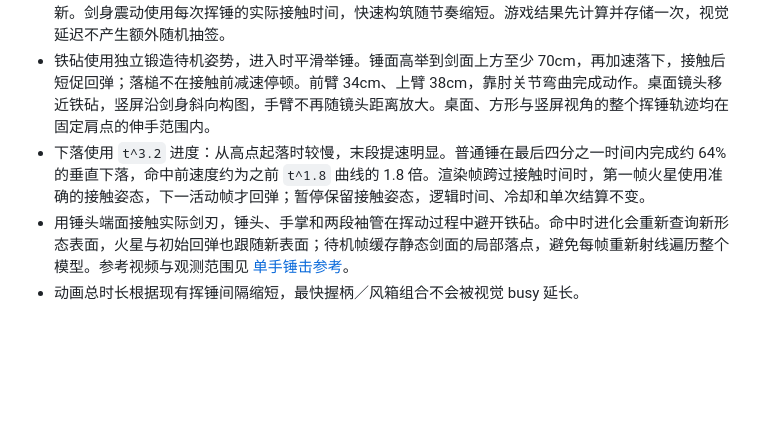
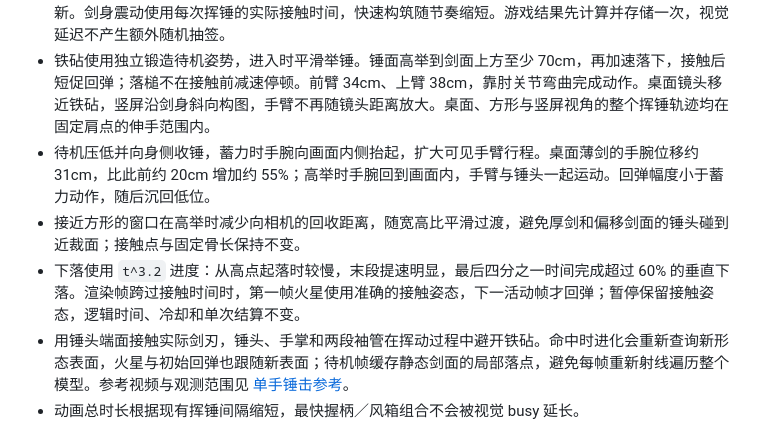
Before and after one commit to AtarisMio/dwarf-forge, a Markdown page: docs/workshop-feedback.md, the part around the change. Rendered like a GitHub page; blank space fills up the shorter version.

```diff
--- a/docs/workshop-feedback.md
+++ b/docs/workshop-feedback.md
@@ -18,7 +18,9 @@
 - 加热先插剑、渐热、抽出；仅铁、钢、锈蚀金属烧红，木、骨、魔力材质保留自身颜色。抽出之后金属持续红热，真实游戏热量仍只有原来的 0／100 两种状态。
 - 普通锤击在约 320ms 接触剑刃，同时产生火星、光闪、声音和结果；进化和碎裂画面也到接触时更新。剑身震动使用每次挥锤的实际接触时间，快速构筑随节奏缩短。游戏结果先计算并存储一次，视觉延迟不产生额外随机抽签。
 - 铁砧使用独立锻造待机姿势，进入时平滑举锤。锤面高举到剑面上方至少 70cm，再加速落下，接触后短促回弹；落槌不在接触前减速停顿。前臂 34cm、上臂 38cm，靠肘关节弯曲完成动作。桌面镜头移近铁砧，竖屏沿剑身斜向构图，手臂不再随镜头距离放大。桌面、方形与竖屏视角的整个挥锤轨迹均在固定肩点的伸手范围内。
-- 下落使用 `t^3.2` 进度：从高点起落时较慢，末段提速明显。普通锤在最后四分之一时间内完成约 64% 的垂直下落，命中前速度约为之前 `t^1.8` 曲线的 1.8 倍。渲染帧跨过接触时间时，第一帧火星使用准确的接触姿态，下一活动帧才回弹；暂停保留接触姿态，逻辑时间、冷却和单次结算不变。
+- 待机压低并向身侧收锤，蓄力时手腕向画面内侧抬起，扩大可见手臂行程。桌面薄剑的手腕位移约 31cm，比此前约 20cm 增加约 55%；高举时手腕回到画面内，手臂与锤头一起运动。回弹幅度小于蓄力动作，随后沉回低位。
+- 接近方形的窗口在高举时减少向相机的回收距离，随宽高比平滑过渡，避免厚剑和偏移剑面的锤头碰到近裁面；接触点与固定骨长保持不变。
+- 下落使用 `t^3.2` 进度：从高点起落时较慢，末段提速明显，最后四分之一时间完成超过 60% 的垂直下落。渲染帧跨过接触时间时，第一帧火星使用准确的接触姿态，下一活动帧才回弹；暂停保留接触姿态，逻辑时间、冷却和单次结算不变。
 - 用锤头端面接触实际剑刃，锤头、手掌和两段袖管在挥动过程中避开铁砧。命中时进化会重新查询新形态表面，火星与初始回弹也跟随新表面；待机帧缓存静态剑面的局部落点，避免每帧重新射线遍历整个模型。参考视频与观测范围见 [单手锤击参考](hammer-motion-references.md)。
 - 动画总时长根据现有挥锤间隔缩短，最快握柄／风箱组合不会被视觉 busy 延长。
 - 阴影有头、躯干、围裙、双腿和双臂；手臂与真实持剑、挥锤姿态关联。身体不写入第一人称颜色或深度画面，使用独立深度材质投影。
```
Also changed, not shown: README.md (+3 -3 lines), docs/screenshots/hammer-strike.jpg, 3 other files.
